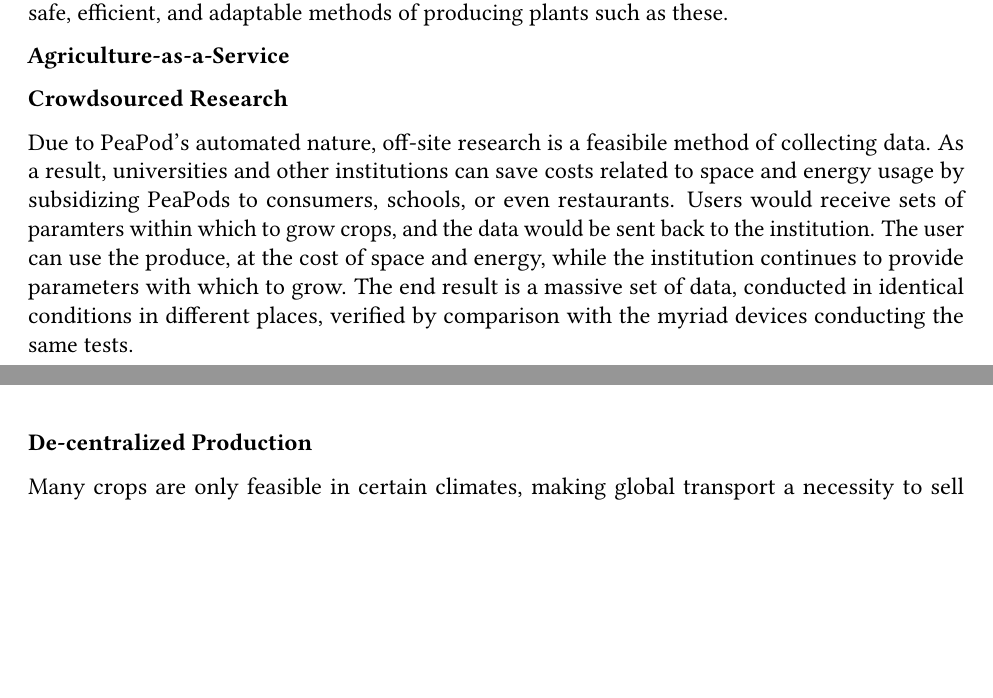
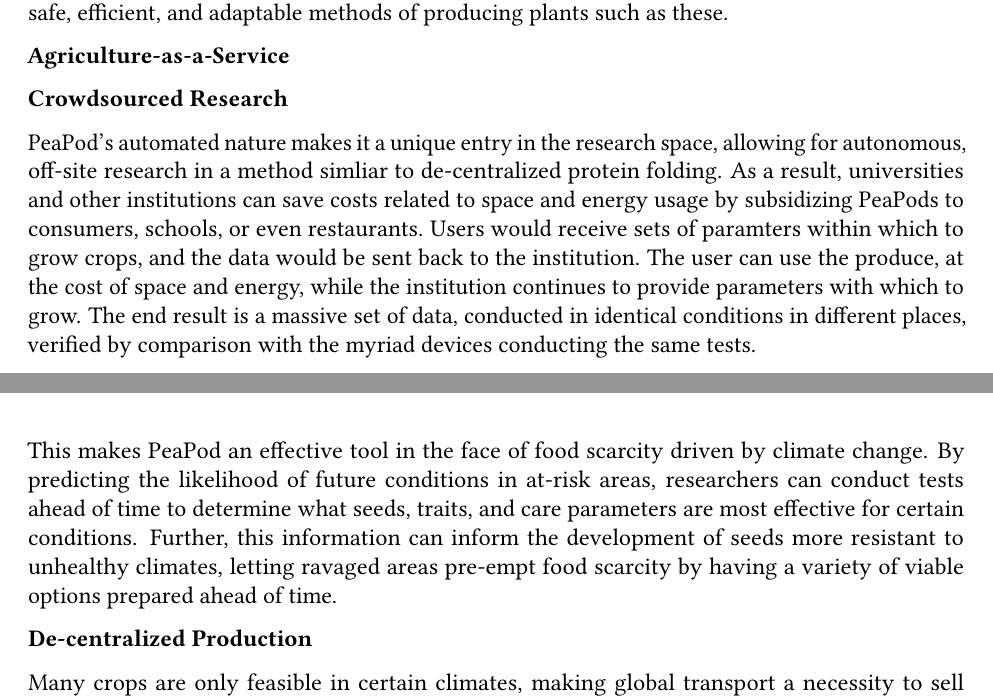
Before and after one commit to PeaPodTechnologies/PeaPod, a LaTeX document (docs/design/designreport/DesignReport.tex): two parts of pages 16 and 17 of 17, joined at a grey line, cut so that both start at the same text, the shorter picture padded with empty space. Compiled offline with pdfLaTeX.

Commit message:
Update Crowdsourced Research

```diff
--- a/docs/design/designreport/DesignReport.tex
+++ b/docs/design/designreport/DesignReport.tex
@@ -741,7 +741,9 @@
 
 \textbf{Crowdsourced Research} %ClosedComment feel better about this one, almost like a better version of the above ^ - NV
 
-Due to PeaPod's automated nature, off-site research is a feasibile method of collecting data. As a result, universities and other institutions can save costs related to space and energy usage by subsidizing PeaPods to consumers, schools, or even restaurants. Users would receive sets of paramters within which to grow crops, and the data would be sent back to the institution. The user can use the produce, at the cost of space and energy, while the institution continues to provide parameters with which to grow. The end result is a massive set of data, conducted in identical conditions in different places, verified by comparison with the myriad devices conducting the same tests.
+PeaPod's automated nature makes it a unique entry in the research space, allowing for autonomous, off-site research in a method simliar to de-centralized protein folding. As a result, universities and other institutions can save costs related to space and energy usage by subsidizing PeaPods to consumers, schools, or even restaurants. Users would receive sets of paramters within which to grow crops, and the data would be sent back to the institution. The user can use the produce, at the cost of space and energy, while the institution continues to provide parameters with which to grow. The end result is a massive set of data, conducted in identical conditions in different places, verified by comparison with the myriad devices conducting the same tests.
+
+This makes PeaPod an effective tool in the face of food scarcity driven by climate change. By predicting the likelihood of future conditions in at-risk areas, researchers can conduct tests ahead of time to determine what seeds, traits, and care parameters are most effective for certain conditions. Further, this information can inform the development of seeds more resistant to unhealthy climates, letting ravaged areas pre-empt food scarcity by having a variety of viable options prepared ahead of time.
 
 \textbf{De-centralized Production} %ClosedComment I like this one, should add more though - NV
 
```
